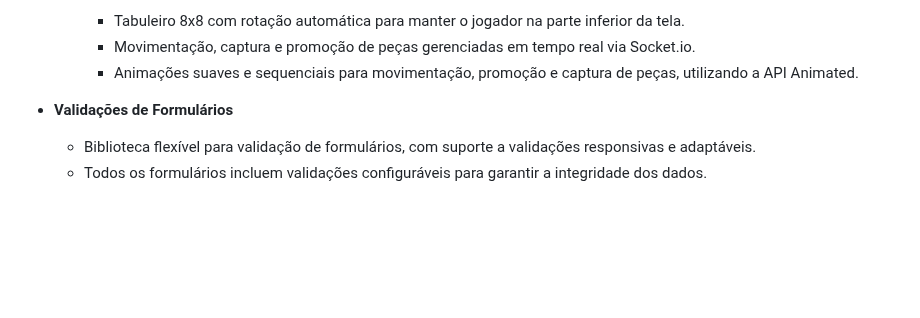
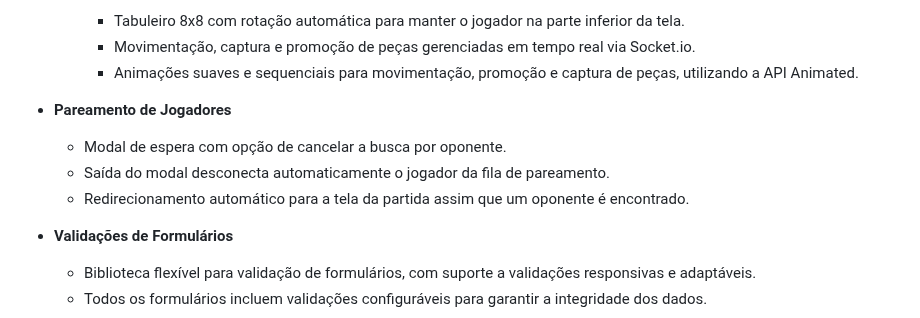
Before and after one commit to 6aleatorio6/Damas-Paia_mobile, a Markdown page: README.md, the part around the change. GitHub-like rendering; blank space fills up the shorter version.

Commit message:
chore(docs): update readme

```diff
--- a/README.md
+++ b/README.md
@@ -42,6 +42,12 @@
     - Tabuleiro 8x8 com rotação automática para manter o jogador na parte inferior da tela.
     - Movimentação, captura e promoção de peças gerenciadas em tempo real via Socket.io.
     - Animações suaves e sequenciais para movimentação, promoção e captura de peças, utilizando a API Animated.
+
+- **Pareamento de Jogadores**
+
+  - Modal de espera com opção de cancelar a busca por oponente.
+  - Saída do modal desconecta automaticamente o jogador da fila de pareamento.
+  - Redirecionamento automático para a tela da partida assim que um oponente é encontrado.
 
 - **Validações de Formulários**
   - Biblioteca flexível para validação de formulários, com suporte a validações responsivas e adaptáveis.
```
